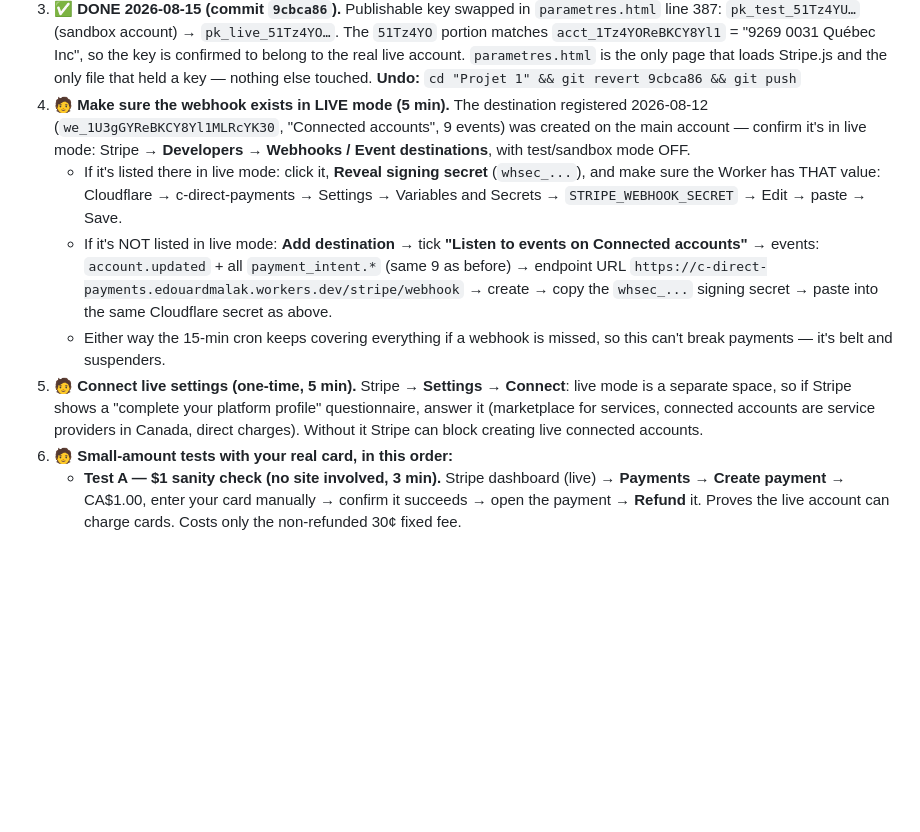
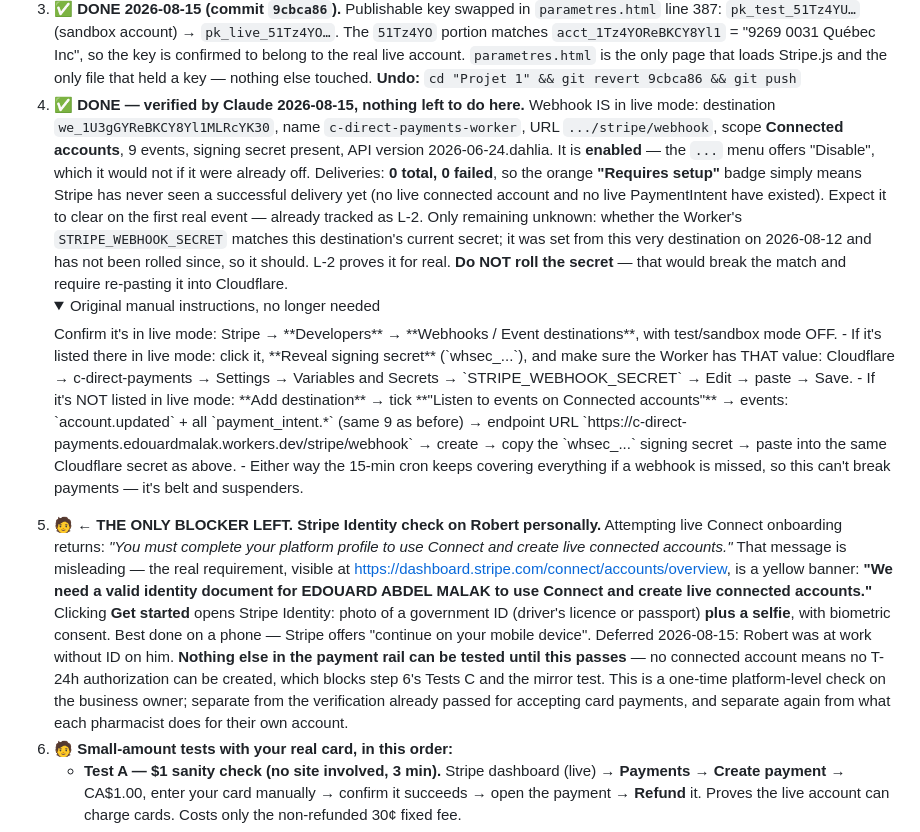
Before and after one commit to edouardmalak/Projet-1, a Markdown page: A-FAIRE-CONSOLIDE.md, the part around the change. Drawn GitHub-style; folded sections open; blank space fills up the shorter version.

Commit message:
A-FAIRE : webhook live verifie (rien a faire), seul blocage restant = verification identite Stripe

```diff
--- a/A-FAIRE-CONSOLIDE.md
+++ b/A-FAIRE-CONSOLIDE.md
@@ -41,11 +41,14 @@ Robert confirmed 2026-08-15 that Stripe verification is done. Follow these steps
    d. New browser tab: Cloudflare dashboard → **Workers & Pages** → **c-direct-payments** → **Settings** → **Variables and Secrets** → `STRIPE_SECRET_KEY` → **Edit** → paste the `sk_live_...` value → **Save/Deploy**. Saving a secret redeploys the Worker by itself — no terminal needed (the current code is already deployed; `/health` verified OK 2026-08-15).
    e. Verify: open https://c-direct-payments.edouardmalak.workers.dev/health — it must still show `"stripe_key_configured":true`. (This only proves a key is present, not that it's the live one — the real proof is Test B in step 6 succeeding.)
 3. ✅ **DONE 2026-08-15 (commit `9cbca86`).** Publishable key swapped in `parametres.html` line 387: `pk_test_51Tz4YU…` (sandbox account) → `pk_live_51Tz4YO…`. The `51Tz4YO` portion matches `acct_1Tz4YOReBKCY8Yl1` = "9269 0031 Québec Inc", so the key is confirmed to belong to the real live account. `parametres.html` is the only page that loads Stripe.js and the only file that held a key — nothing else touched. **Undo:** `cd "Projet 1" && git revert 9cbca86 && git push`
-4. 🧑 **Make sure the webhook exists in LIVE mode (5 min).** The destination registered 2026-08-12 (`we_1U3gGYReBKCY8Yl1MLRcYK30`, "Connected accounts", 9 events) was created on the main account — confirm it's in live mode: Stripe → **Developers** → **Webhooks / Event destinations**, with test/sandbox mode OFF.
+4. ✅ **DONE — verified by Claude 2026-08-15, nothing left to do here.** Webhook IS in live mode: destination `we_1U3gGYReBKCY8Yl1MLRcYK30`, name `c-direct-payments-worker`, URL `.../stripe/webhook`, scope **Connected accounts**, 9 events, signing secret present, API version 2026-06-24.dahlia. It is **enabled** — the `...` menu offers "Disable", which it would not if it were already off. Deliveries: **0 total, 0 failed**, so the orange **"Requires setup"** badge simply means Stripe has never seen a successful delivery yet (no live connected account and no live PaymentIntent have existed). Expect it to clear on the first real event — already tracked as L-2. Only remaining unknown: whether the Worker's `STRIPE_WEBHOOK_SECRET` matches this destination's current secret; it was set from this very destination on 2026-08-12 and has not been rolled since, so it should. L-2 proves it for real. **Do NOT roll the secret** — that would break the match and require re-pasting it into Cloudflare.
+   <details><summary>Original manual instructions, no longer needed</summary>
+   Confirm it's in live mode: Stripe → **Developers** → **Webhooks / Event destinations**, with test/sandbox mode OFF.
    - If it's listed there in live mode: click it, **Reveal signing secret** (`whsec_...`), and make sure the Worker has THAT value: Cloudflare → c-direct-payments → Settings → Variables and Secrets → `STRIPE_WEBHOOK_SECRET` → Edit → paste → Save.
    - If it's NOT listed in live mode: **Add destination** → tick **"Listen to events on Connected accounts"** → events: `account.updated` + all `payment_intent.*` (same 9 as before) → endpoint URL `https://c-direct-payments.edouardmalak.workers.dev/stripe/webhook` → create → copy the `whsec_...` signing secret → paste into the same Cloudflare secret as above.
    - Either way the 15-min cron keeps covering everything if a webhook is missed, so this can't break payments — it's belt and suspenders.
-5. 🧑 **Connect live settings (one-time, 5 min).** Stripe → **Settings** → **Connect**: live mode is a separate space, so if Stripe shows a "complete your platform profile" questionnaire, answer it (marketplace for services, connected accounts are service providers in Canada, direct charges). Without it Stripe can block creating live connected accounts.
+   </details>
+5. 🧑 **← THE ONLY BLOCKER LEFT. Stripe Identity check on Robert personally.** Attempting live Connect onboarding returns: *"You must complete your platform profile to use Connect and create live connected accounts."* That message is misleading — the real requirement, visible at https://dashboard.stripe.com/connect/accounts/overview, is a yellow banner: **"We need a valid identity document for EDOUARD ABDEL MALAK to use Connect and create live connected accounts."** Clicking **Get started** opens Stripe Identity: photo of a government ID (driver's licence or passport) **plus a selfie**, with biometric consent. Best done on a phone — Stripe offers "continue on your mobile device". Deferred 2026-08-15: Robert was at work without ID on him. **Nothing else in the payment rail can be tested until this passes** — no connected account means no T-24h authorization can be created, which blocks step 6's Tests C and the mirror test. This is a one-time platform-level check on the business owner; separate from the verification already passed for accepting card payments, and separate again from what each pharmacist does for their own account.
 6. 🧑 **Small-amount tests with your real card, in this order:**
    - **Test A — $1 sanity check (no site involved, 3 min).** Stripe dashboard (live) → **Payments** → **Create payment** → CA$1.00, enter your card manually → confirm it succeeds → open the payment → **Refund** it. Proves the live account can charge cards. Costs only the non-refunded 30¢ fixed fee.
    - **Test B — save a card on the site ($0).** Log in on c-direct.ca as the pharmacy test account → Paramètres → onglet Paiements → enter your real card. Proves `pk_live` (site) + `sk_live` (Worker) + SetupIntent work together in live mode. No charge — saving a card costs nothing.
```
